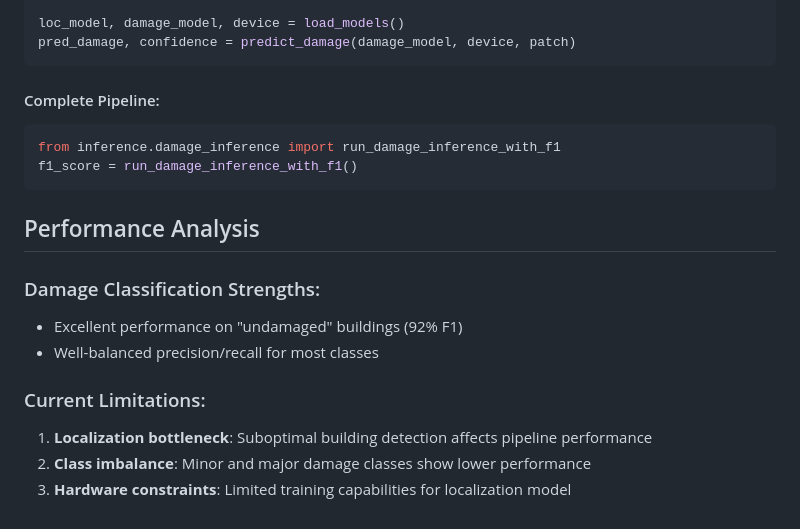
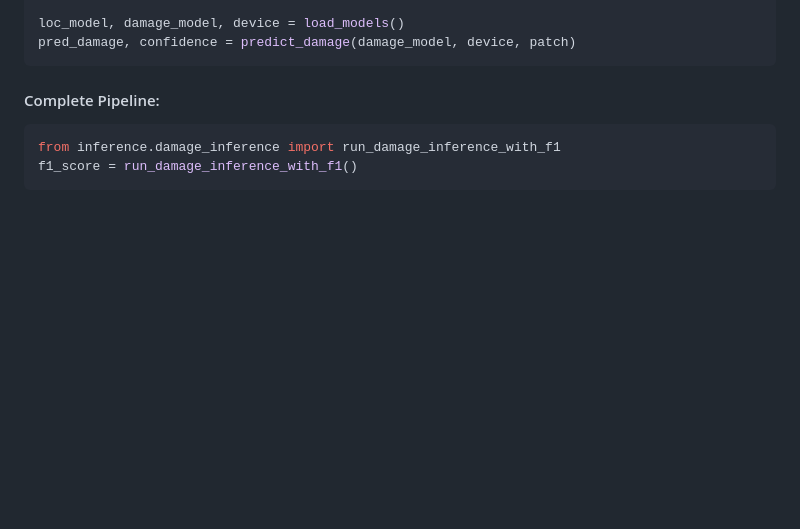
Before and after one commit to zak-510/disaster-classifier, a Markdown page: README.md, the part around the change. Drawn GitHub-style; blank space fills up the shorter version.

````diff
--- a/README.md
+++ b/README.md
@@ -213,14 +213,3 @@ pred_damage, confidence = predict_damage(damage_model, device, patch)
 from inference.damage_inference import run_damage_inference_with_f1
 f1_score = run_damage_inference_with_f1()
 ```
-
-## Performance Analysis
-
-### Damage Classification Strengths:
-- Excellent performance on "undamaged" buildings (92% F1)
-- Well-balanced precision/recall for most classes
-
-### Current Limitations:
-1. **Localization bottleneck**: Suboptimal building detection affects pipeline performance
-2. **Class imbalance**: Minor and major damage classes show lower performance
-3. **Hardware constraints**: Limited training capabilities for localization model
````
